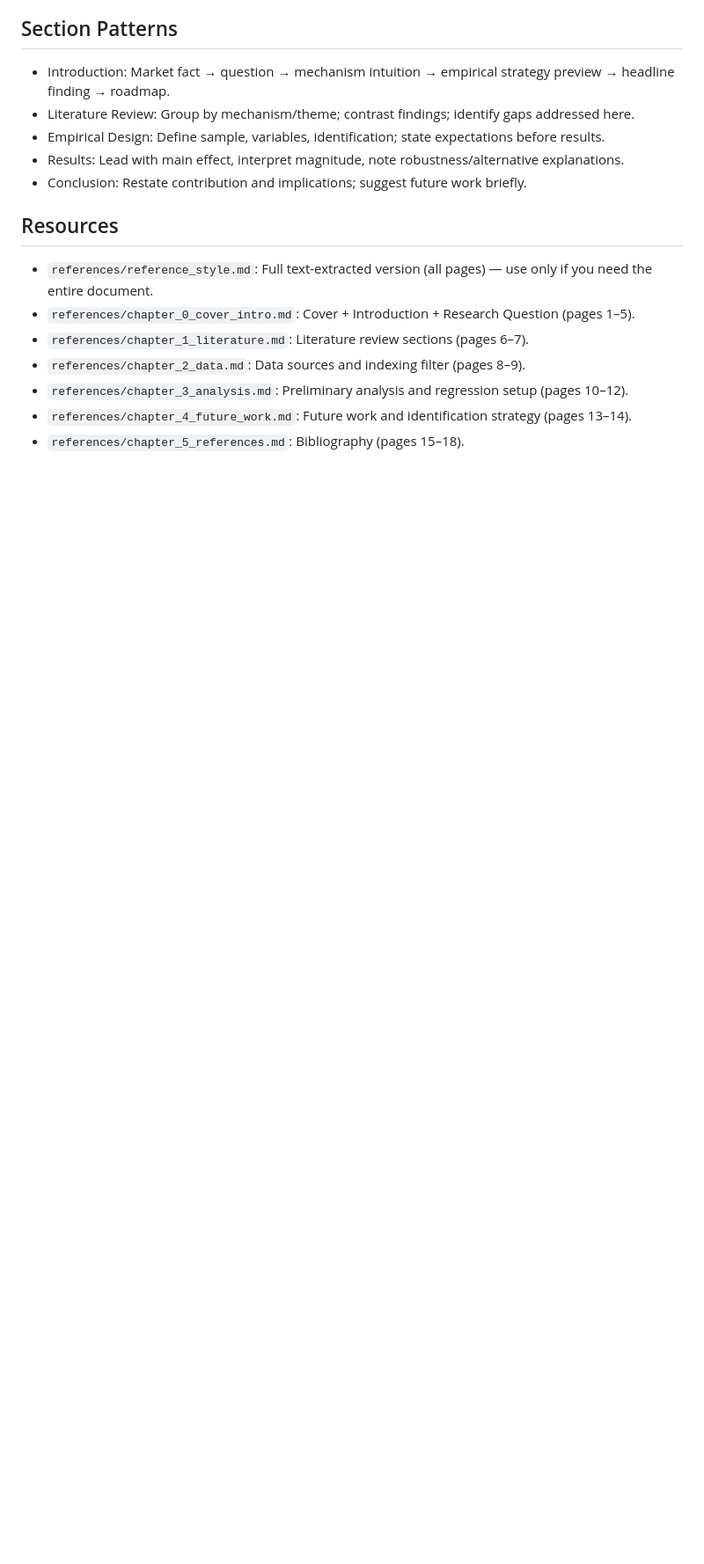
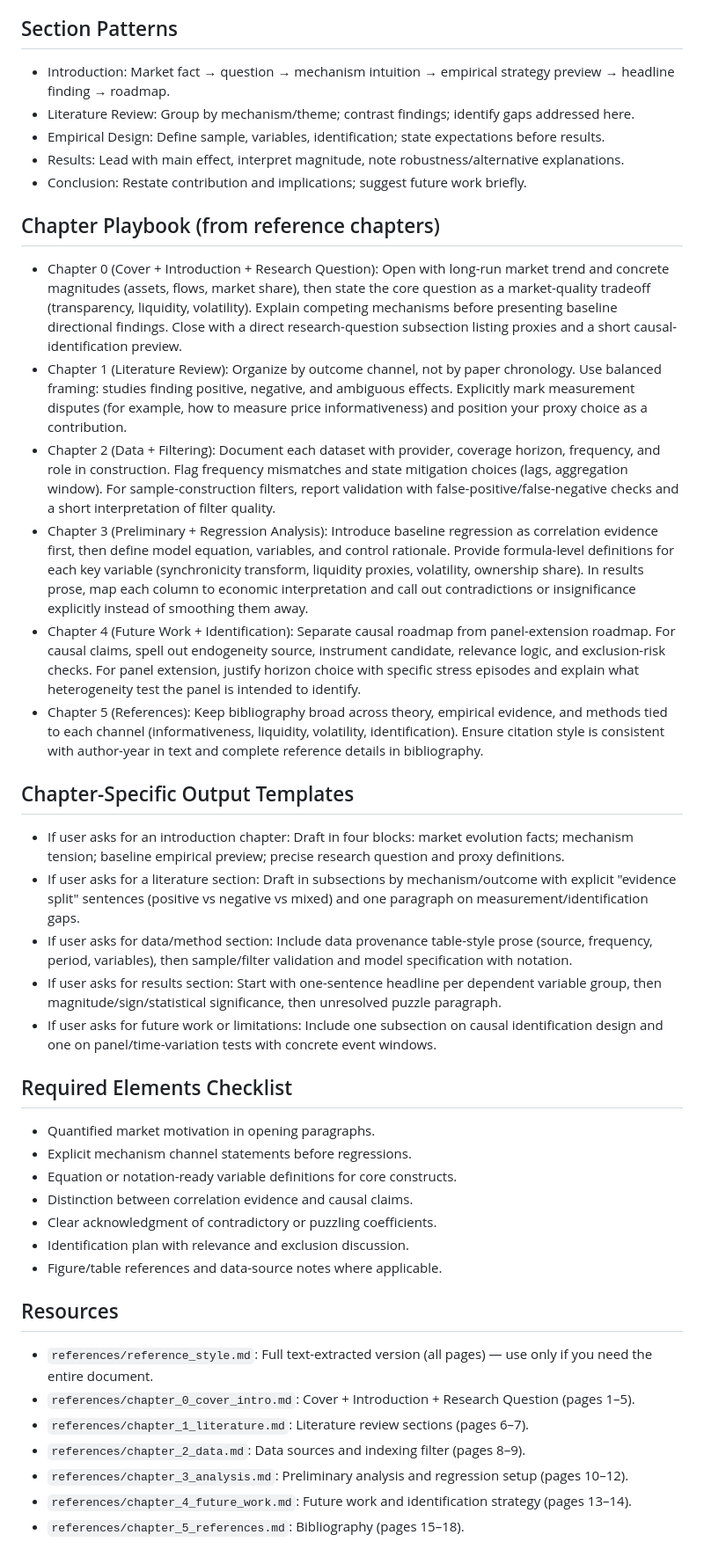
Before and after one commit to ly229/Index_Fund, a Markdown page: skills/thesis-writing/SKILL.md, the part around the change. Shown at 88% size. Drawn GitHub-style; blank space fills up the shorter version.

Commit message:
update skill

```diff
--- a/skills/thesis-writing/SKILL.md
+++ b/skills/thesis-writing/SKILL.md
@@ -31,6 +31,30 @@ Produce thesis-quality prose that mirrors the reference dissertation sample (Lu
 - Results: Lead with main effect, interpret magnitude, note robustness/alternative explanations.
 - Conclusion: Restate contribution and implications; suggest future work briefly.
 
+## Chapter Playbook (from reference chapters)
+- Chapter 0 (Cover + Introduction + Research Question): Open with long-run market trend and concrete magnitudes (assets, flows, market share), then state the core question as a market-quality tradeoff (transparency, liquidity, volatility). Explain competing mechanisms before presenting baseline directional findings. Close with a direct research-question subsection listing proxies and a short causal-identification preview.
+- Chapter 1 (Literature Review): Organize by outcome channel, not by paper chronology. Use balanced framing: studies finding positive, negative, and ambiguous effects. Explicitly mark measurement disputes (for example, how to measure price informativeness) and position your proxy choice as a contribution.
+- Chapter 2 (Data + Filtering): Document each dataset with provider, coverage horizon, frequency, and role in construction. Flag frequency mismatches and state mitigation choices (lags, aggregation window). For sample-construction filters, report validation with false-positive/false-negative checks and a short interpretation of filter quality.
+- Chapter 3 (Preliminary + Regression Analysis): Introduce baseline regression as correlation evidence first, then define model equation, variables, and control rationale. Provide formula-level definitions for each key variable (synchronicity transform, liquidity proxies, volatility, ownership share). In results prose, map each column to economic interpretation and call out contradictions or insignificance explicitly instead of smoothing them away.
+- Chapter 4 (Future Work + Identification): Separate causal roadmap from panel-extension roadmap. For causal claims, spell out endogeneity source, instrument candidate, relevance logic, and exclusion-risk checks. For panel extension, justify horizon choice with specific stress episodes and explain what heterogeneity test the panel is intended to identify.
+- Chapter 5 (References): Keep bibliography broad across theory, empirical evidence, and methods tied to each channel (informativeness, liquidity, volatility, identification). Ensure citation style is consistent with author-year in text and complete reference details in bibliography.
+
+## Chapter-Specific Output Templates
+- If user asks for an introduction chapter: Draft in four blocks: market evolution facts; mechanism tension; baseline empirical preview; precise research question and proxy definitions.
+- If user asks for a literature section: Draft in subsections by mechanism/outcome with explicit "evidence split" sentences (positive vs negative vs mixed) and one paragraph on measurement/identification gaps.
+- If user asks for data/method section: Include data provenance table-style prose (source, frequency, period, variables), then sample/filter validation and model specification with notation.
+- If user asks for results section: Start with one-sentence headline per dependent variable group, then magnitude/sign/statistical significance, then unresolved puzzle paragraph.
+- If user asks for future work or limitations: Include one subsection on causal identification design and one on panel/time-variation tests with concrete event windows.
+
+## Required Elements Checklist
+- Quantified market motivation in opening paragraphs.
+- Explicit mechanism channel statements before regressions.
+- Equation or notation-ready variable definitions for core constructs.
+- Distinction between correlation evidence and causal claims.
+- Clear acknowledgment of contradictory or puzzling coefficients.
+- Identification plan with relevance and exclusion discussion.
+- Figure/table references and data-source notes where applicable.
+
 ## Resources
 - `references/reference_style.md`: Full text-extracted version (all pages) — use only if you need the entire document.
 - `references/chapter_0_cover_intro.md`: Cover + Introduction + Research Question (pages 1–5).
```
